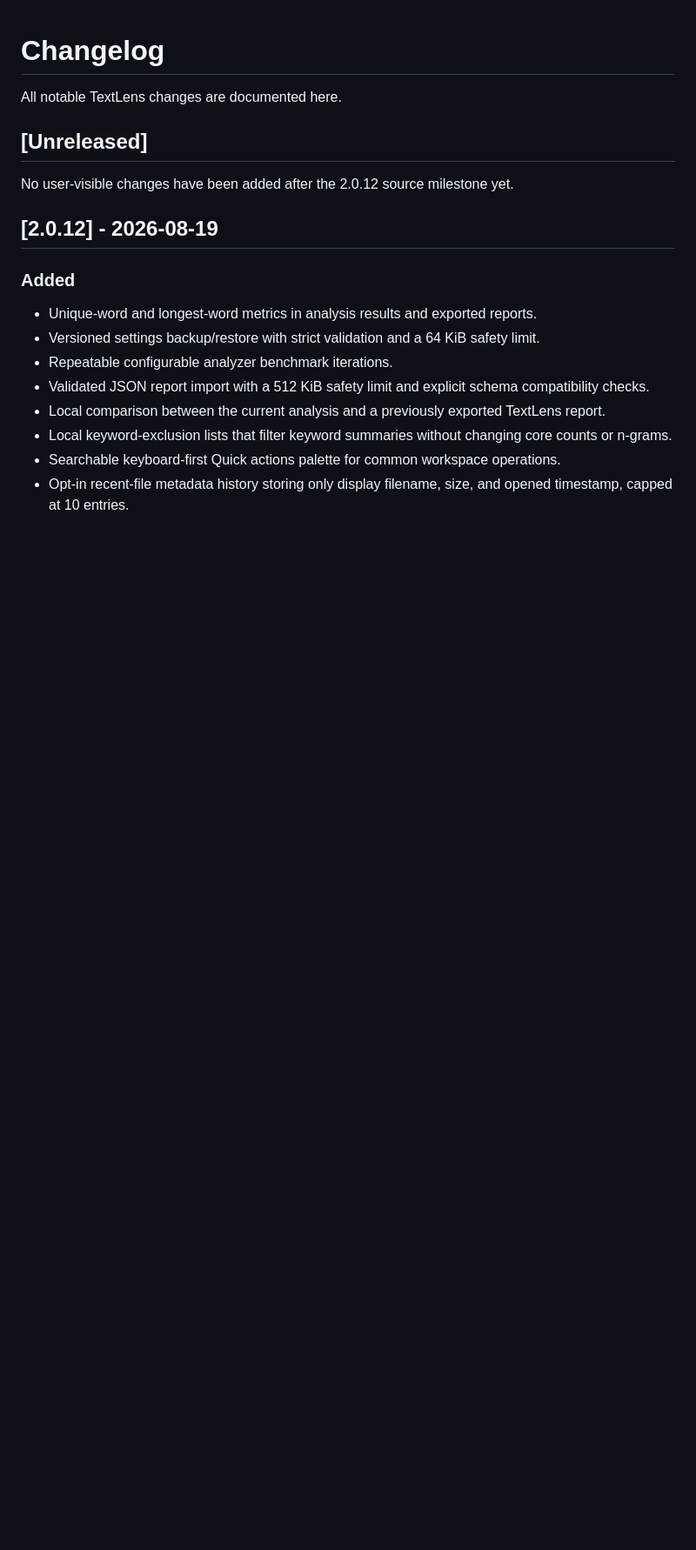
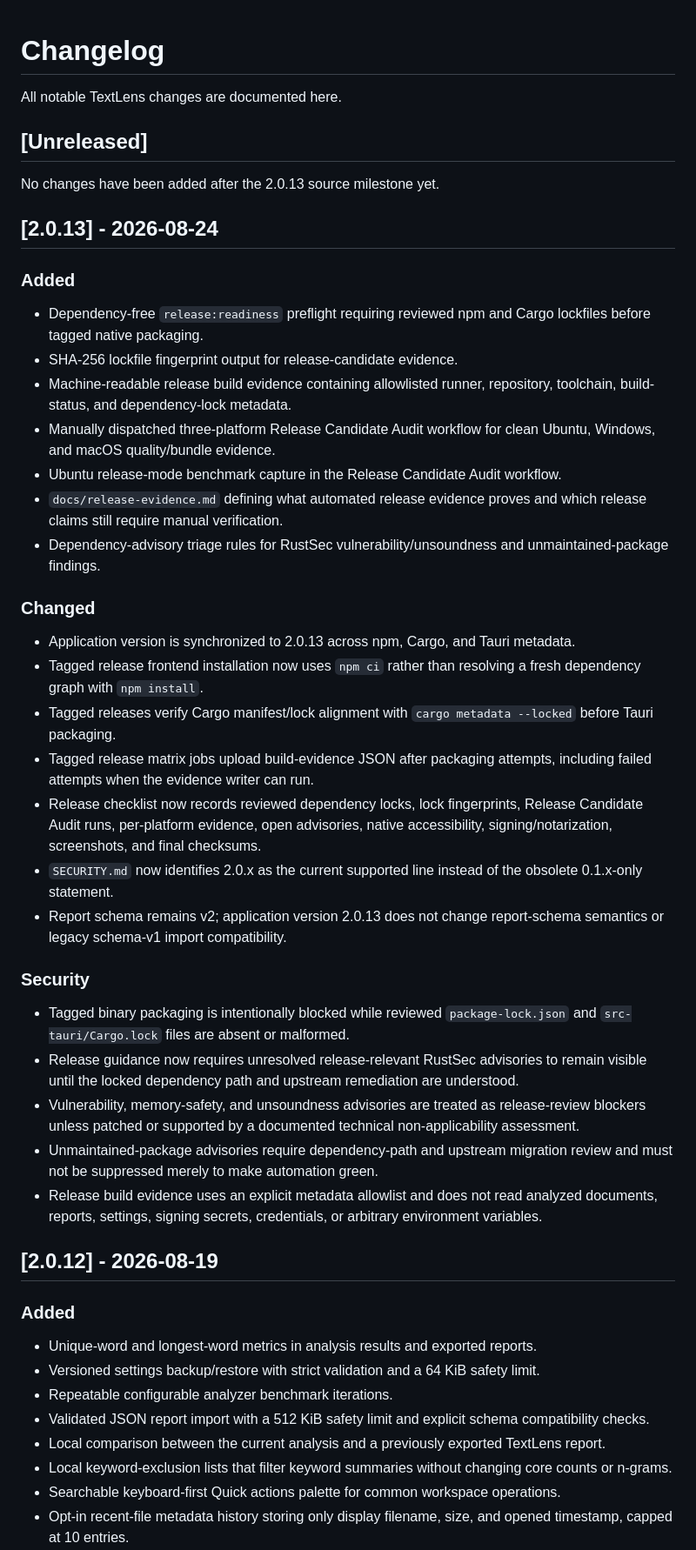
Before and after one commit to sanskarIN/textlens, a Markdown page: CHANGELOG.md, the part around the change. Shown at 87% size. Rendered like a GitHub page; blank space fills up the shorter version.

Commit message:
docs: cut version 2.0.13 changelog

```diff
--- a/CHANGELOG.md
+++ b/CHANGELOG.md
@@ -4,7 +4,37 @@ All notable TextLens changes are documented here.
 
 ## [Unreleased]
 
-No user-visible changes have been added after the 2.0.12 source milestone yet.
+No changes have been added after the 2.0.13 source milestone yet.
+
+## [2.0.13] - 2026-08-24
+
+### Added
+
+- Dependency-free `release:readiness` preflight requiring reviewed npm and Cargo lockfiles before tagged native packaging.
+- SHA-256 lockfile fingerprint output for release-candidate evidence.
+- Machine-readable release build evidence containing allowlisted runner, repository, toolchain, build-status, and dependency-lock metadata.
+- Manually dispatched three-platform Release Candidate Audit workflow for clean Ubuntu, Windows, and macOS quality/bundle evidence.
+- Ubuntu release-mode benchmark capture in the Release Candidate Audit workflow.
+- `docs/release-evidence.md` defining what automated release evidence proves and which release claims still require manual verification.
+- Dependency-advisory triage rules for RustSec vulnerability/unsoundness and unmaintained-package findings.
+
+### Changed
+
+- Application version is synchronized to 2.0.13 across npm, Cargo, and Tauri metadata.
+- Tagged release frontend installation now uses `npm ci` rather than resolving a fresh dependency graph with `npm install`.
+- Tagged releases verify Cargo manifest/lock alignment with `cargo metadata --locked` before Tauri packaging.
+- Tagged release matrix jobs upload build-evidence JSON after packaging attempts, including failed attempts when the evidence writer can run.
+- Release checklist now records reviewed dependency locks, lock fingerprints, Release Candidate Audit runs, per-platform evidence, open advisories, native accessibility, signing/notarization, screenshots, and final checksums.
+- `SECURITY.md` now identifies 2.0.x as the current supported line instead of the obsolete 0.1.x-only statement.
+- Report schema remains v2; application version 2.0.13 does not change report-schema semantics or legacy schema-v1 import compatibility.
+
+### Security
+
+- Tagged binary packaging is intentionally blocked while reviewed `package-lock.json` and `src-tauri/Cargo.lock` files are absent or malformed.
+- Release guidance now requires unresolved release-relevant RustSec advisories to remain visible until the locked dependency path and upstream remediation are understood.
+- Vulnerability, memory-safety, and unsoundness advisories are treated as release-review blockers unless patched or supported by a documented technical non-applicability assessment.
+- Unmaintained-package advisories require dependency-path and upstream migration review and must not be suppressed merely to make automation green.
+- Release build evidence uses an explicit metadata allowlist and does not read analyzed documents, reports, settings, signing secrets, credentials, or arbitrary environment variables.
 
 ## [2.0.12] - 2026-08-19
 
```
